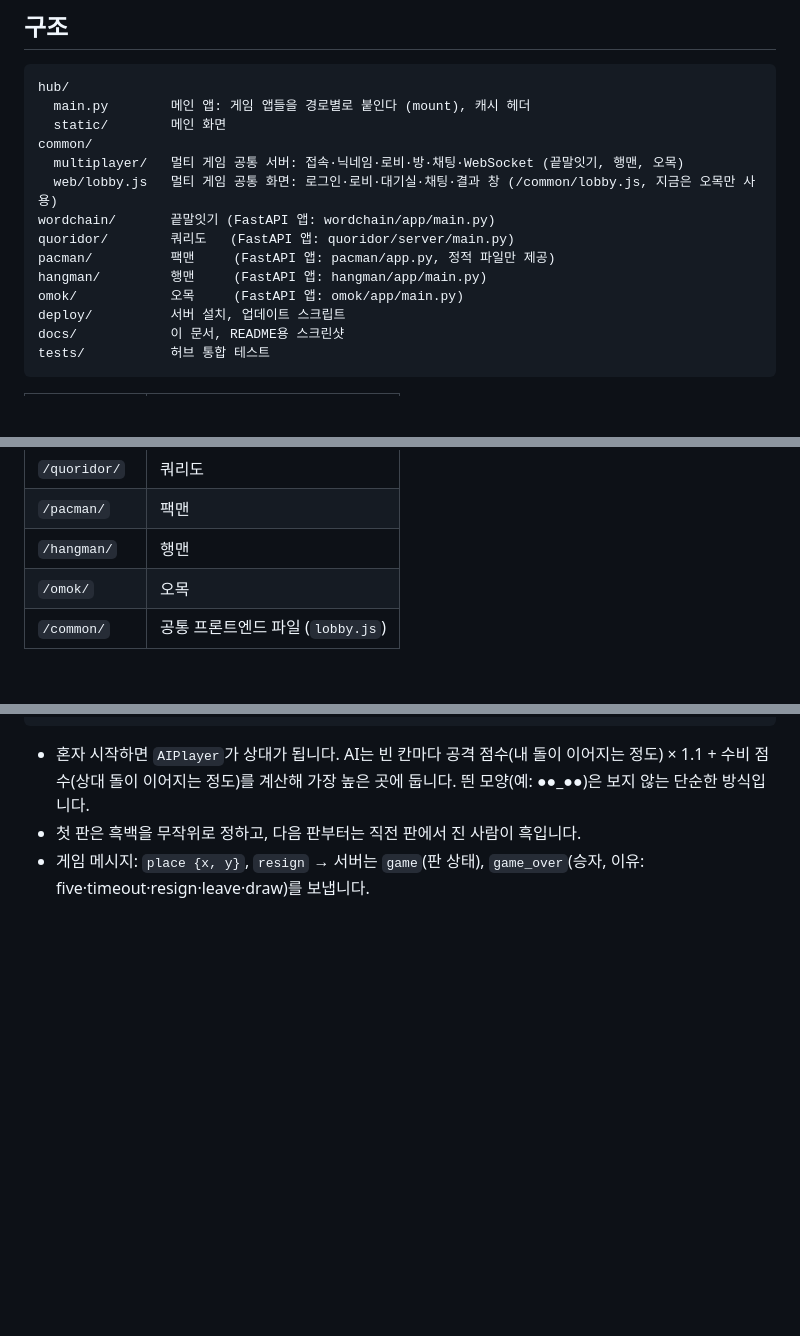
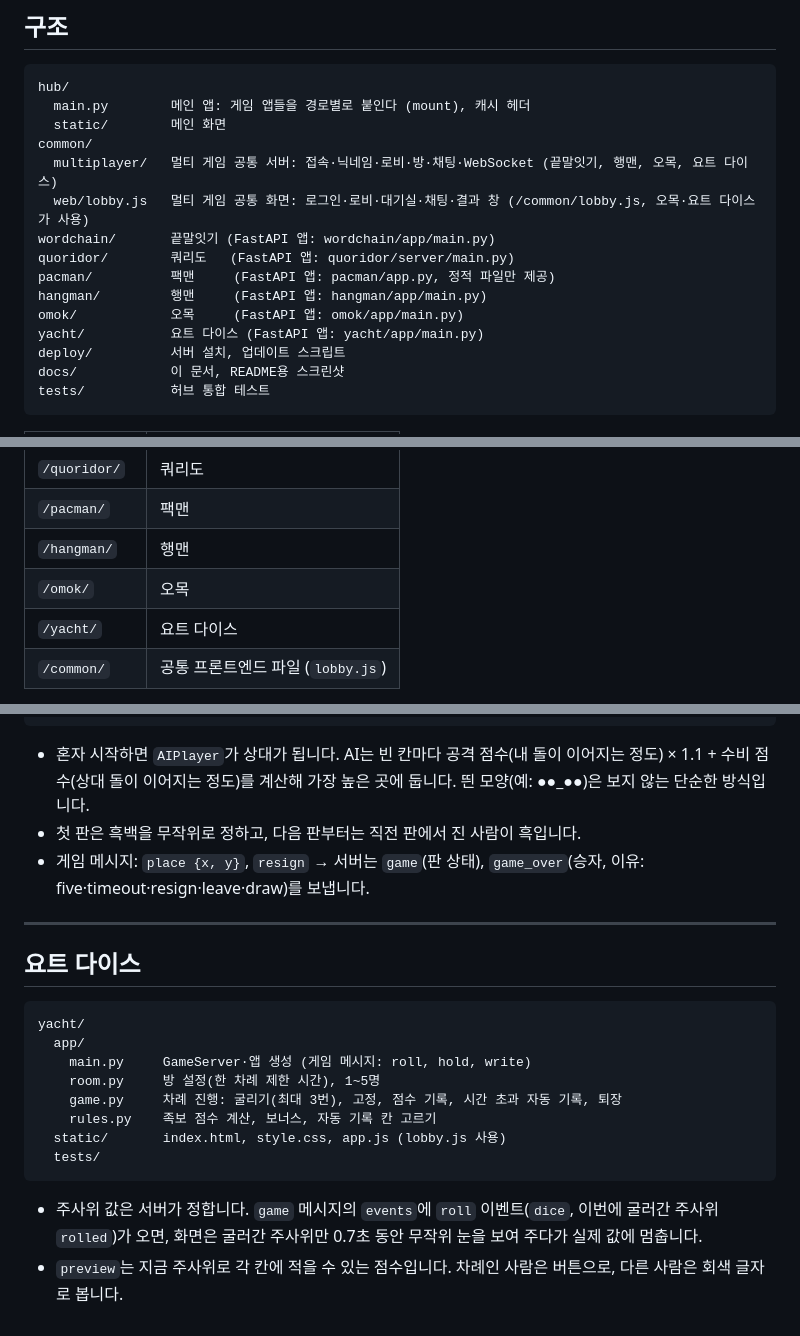
Before and after one commit to kminh-wow/Game_hub, a Markdown page: docs/DEVELOPMENT.md, 3 parts joined by grey strips. Drawn GitHub-style; blank space fills up the shorter version.

````diff
--- a/docs/DEVELOPMENT.md
+++ b/docs/DEVELOPMENT.md
@@ -27,13 +27,14 @@ hub/
   main.py        메인 앱: 게임 앱들을 경로별로 붙인다 (mount), 캐시 헤더
   static/        메인 화면
 common/
-  multiplayer/   멀티 게임 공통 서버: 접속·닉네임·로비·방·채팅·WebSocket (끝말잇기, 행맨, 오목)
-  web/lobby.js   멀티 게임 공통 화면: 로그인·로비·대기실·채팅·결과 창 (/common/lobby.js, 지금은 오목만 사용)
+  multiplayer/   멀티 게임 공통 서버: 접속·닉네임·로비·방·채팅·WebSocket (끝말잇기, 행맨, 오목, 요트 다이스)
+  web/lobby.js   멀티 게임 공통 화면: 로그인·로비·대기실·채팅·결과 창 (/common/lobby.js, 오목·요트 다이스가 사용)
 wordchain/       끝말잇기 (FastAPI 앱: wordchain/app/main.py)
 quoridor/        쿼리도   (FastAPI 앱: quoridor/server/main.py)
 pacman/          팩맨     (FastAPI 앱: pacman/app.py, 정적 파일만 제공)
 hangman/         행맨     (FastAPI 앱: hangman/app/main.py)
 omok/            오목     (FastAPI 앱: omok/app/main.py)
+yacht/           요트 다이스 (FastAPI 앱: yacht/app/main.py)
 deploy/          서버 설치, 업데이트 스크립트
 docs/            이 문서, README용 스크린샷
 tests/           허브 통합 테스트
@@ -47,6 +48,7 @@ tests/           허브 통합 테스트
 | `/pacman/` | 팩맨 |
 | `/hangman/` | 행맨 |
 | `/omok/` | 오목 |
+| `/yacht/` | 요트 다이스 |
 | `/common/` | 공통 프론트엔드 파일 (`lobby.js`) |
 
 - 각 게임은 독립된 FastAPI 앱이고, 자원과 WebSocket을 **페이지 기준 상대 경로**로 불러옵니다. 그래서 어느 경로에 붙여도 동작합니다.
@@ -373,3 +375,21 @@ omok/
 - 혼자 시작하면 `AIPlayer`가 상대가 됩니다. AI는 빈 칸마다 공격 점수(내 돌이 이어지는 정도) × 1.1 + 수비 점수(상대 돌이 이어지는 정도)를 계산해 가장 높은 곳에 둡니다. 띈 모양(예: ●●_●●)은 보지 않는 단순한 방식입니다.
 - 첫 판은 흑백을 무작위로 정하고, 다음 판부터는 직전 판에서 진 사람이 흑입니다.
 - 게임 메시지: `place {x, y}`, `resign` → 서버는 `game`(판 상태), `game_over`(승자, 이유: five·timeout·resign·leave·draw)를 보냅니다.
+
+---
+
+## 요트 다이스
+
+```
+yacht/
+  app/
+    main.py     GameServer·앱 생성 (게임 메시지: roll, hold, write)
+    room.py     방 설정(한 차례 제한 시간), 1~5명
+    game.py     차례 진행: 굴리기(최대 3번), 고정, 점수 기록, 시간 초과 자동 기록, 퇴장
+    rules.py    족보 점수 계산, 보너스, 자동 기록 칸 고르기
+  static/       index.html, style.css, app.js (lobby.js 사용)
+  tests/
+```
+
+- 주사위 값은 서버가 정합니다. `game` 메시지의 `events`에 `roll` 이벤트(`dice`, 이번에 굴러간 주사위 `rolled`)가 오면, 화면은 굴러간 주사위만 0.7초 동안 무작위 눈을 보여 주다가 실제 값에 멈춥니다.
+- `preview`는 지금 주사위로 각 칸에 적을 수 있는 점수입니다. 차례인 사람은 버튼으로, 다른 사람은 회색 글자로 봅니다.
````
Also changed, not shown: README.md (+12 -1 lines), yacht/README.md (added, +64 -0 lines), docs/images/hub.png, docs/images/yacht-game.png (added).
